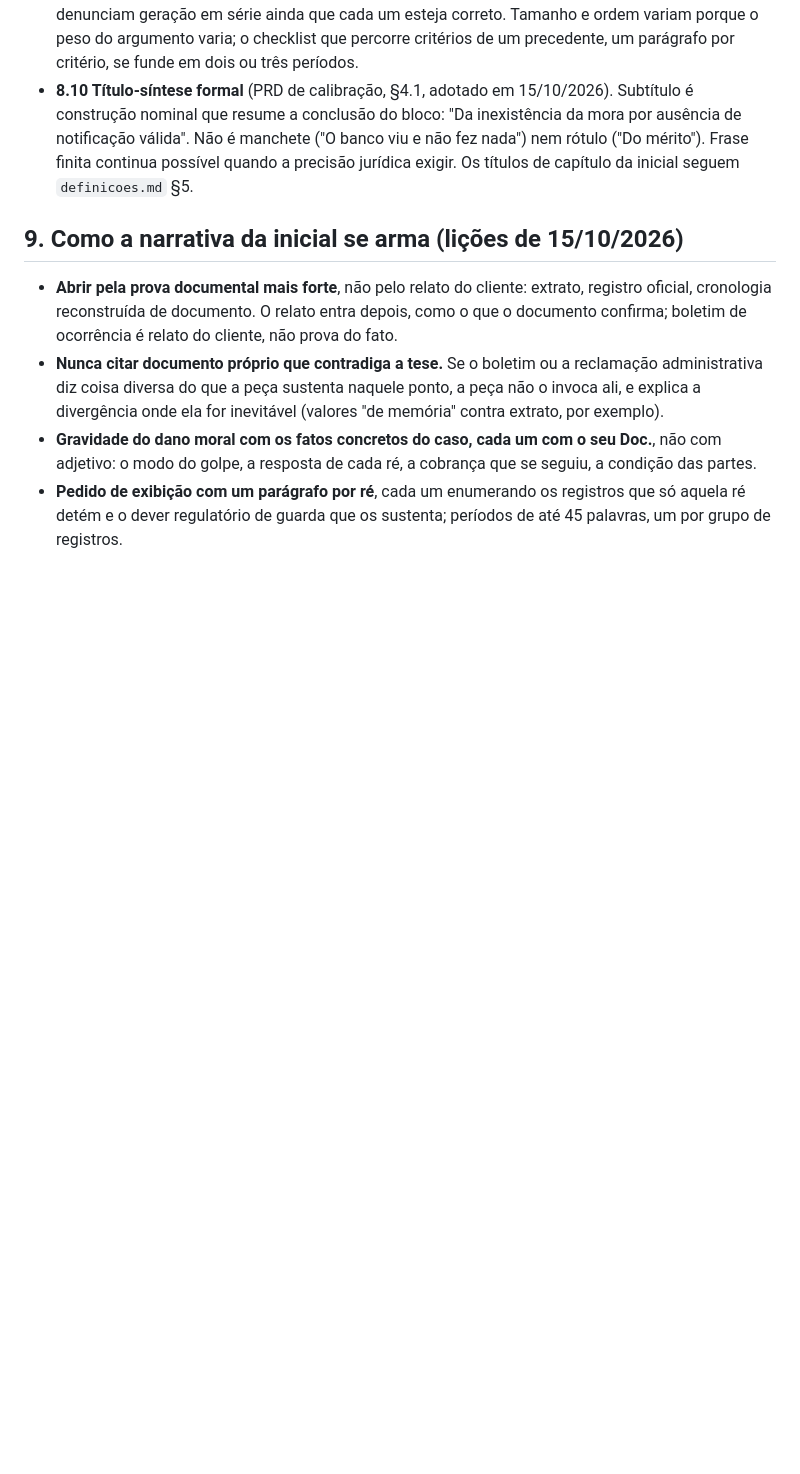
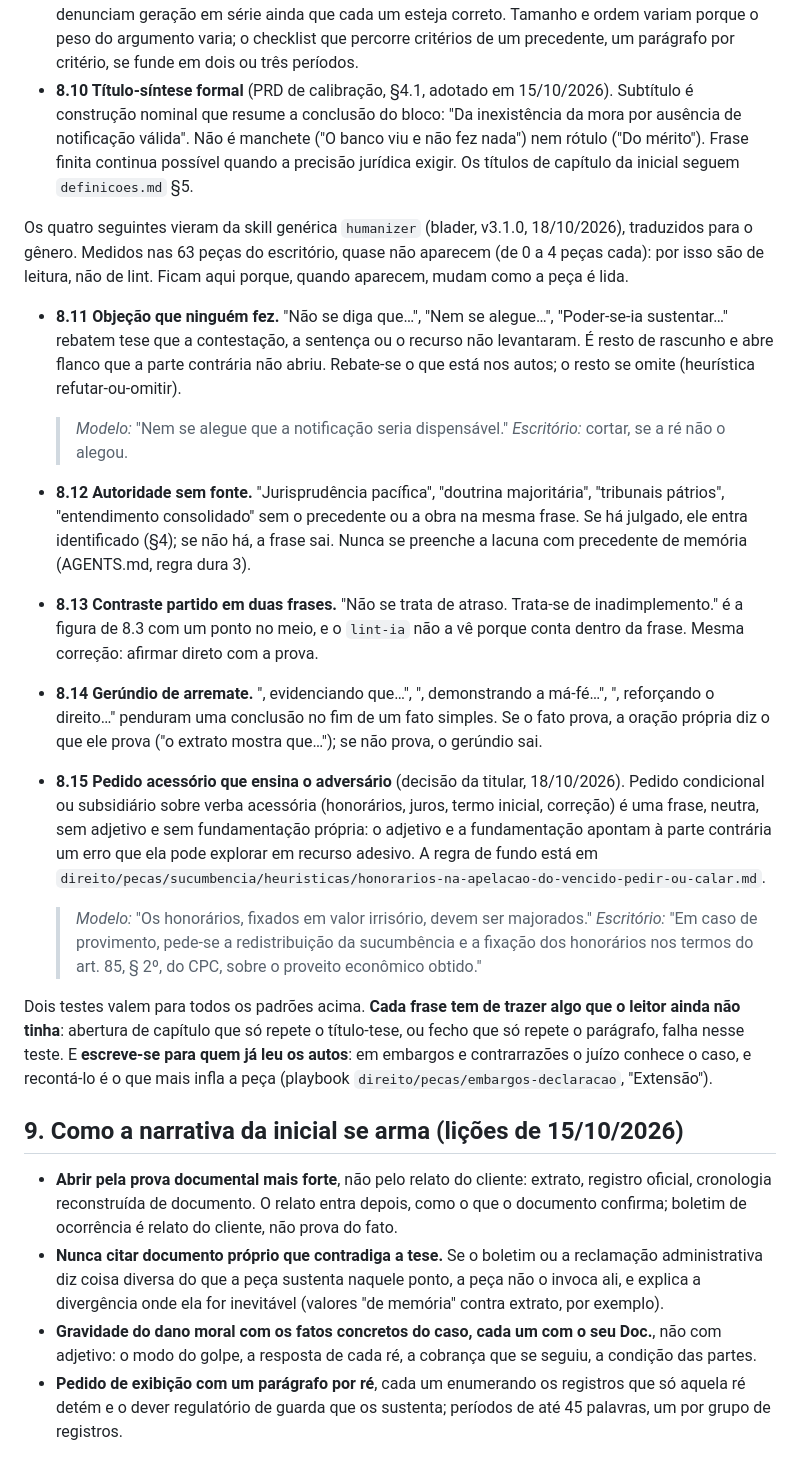
Before and after one commit to anacarolmoraes/pma-workspace, a Markdown page: perfil/voz-forense.md, the part around one of its changes. Rendered like a GitHub page; blank space fills up the shorter version.

Commit message:
docs(humanizer-forense): leitura ganha peso do sinal e quatro padrões da skill humanizer genérica (1.4.0)
Da skill blader/humanizer v3.1.0 entra o método, não vocabulário: peso do sinal
(padrão forte basta sozinho; fraco só com companhia), o teste "cada frase traz algo
novo" (BLUF que só repete o título-tese) e o leitor que já leu os autos (EDcl e
contrarrazões). Padrões novos, só por leitura, porque medidos nas 63 peças do
escritório aparecem em 0 a 4 delas: objeção que ninguém fez, autoridade sem fonte,
contraste partido em duas frases e gerúndio de arremate. lint-ia intocado.

voz-forense 0.3.0: §8.11–8.14 com esses padrões e §8.15 (pedido acessório neutro,
decisão da titular de 18/10/2026).

Co-Authored-By: Claude Opus 5.5 <noreply@anthropic.com>

```diff
--- a/perfil/voz-forense.md
+++ b/perfil/voz-forense.md
@@ -152,6 +152,43 @@ distingue é a função, não a contagem. Exemplos fictícios.
   Frase finita continua possível quando a precisão jurídica exigir. Os títulos de capítulo da
   inicial seguem `definicoes.md` §5.
 
+Os quatro seguintes vieram da skill genérica `humanizer` (blader, v3.1.0, 18/10/2026),
+traduzidos para o gênero. Medidos nas 63 peças do escritório, quase não aparecem (de 0 a 4
+peças cada): por isso são de leitura, não de lint. Ficam aqui porque, quando aparecem, mudam
+como a peça é lida.
+
+- **8.11 Objeção que ninguém fez.** "Não se diga que…", "Nem se alegue…", "Poder-se-ia
+  sustentar…" rebatem tese que a contestação, a sentença ou o recurso não levantaram. É resto
+  de rascunho e abre flanco que a parte contrária não abriu. Rebate-se o que está nos autos; o
+  resto se omite (heurística refutar-ou-omitir).
+  > *Modelo:* "Nem se alegue que a notificação seria dispensável." *Escritório:* cortar, se a
+  > ré não o alegou.
+- **8.12 Autoridade sem fonte.** "Jurisprudência pacífica", "doutrina majoritária",
+  "tribunais pátrios", "entendimento consolidado" sem o precedente ou a obra na mesma frase.
+  Se há julgado, ele entra identificado (§4); se não há, a frase sai. Nunca se preenche a
+  lacuna com precedente de memória (AGENTS.md, regra dura 3).
+- **8.13 Contraste partido em duas frases.** "Não se trata de atraso. Trata-se de
+  inadimplemento." é a figura de 8.3 com um ponto no meio, e o `lint-ia` não a vê porque conta
+  dentro da frase. Mesma correção: afirmar direto com a prova.
+- **8.14 Gerúndio de arremate.** ", evidenciando que…", ", demonstrando a má-fé…",
+  ", reforçando o direito…" penduram uma conclusão no fim de um fato simples. Se o fato prova,
+  a oração própria diz o que ele prova ("o extrato mostra que…"); se não prova, o gerúndio sai.
+
+- **8.15 Pedido acessório que ensina o adversário** (decisão da titular, 18/10/2026). Pedido
+  condicional ou subsidiário sobre verba acessória (honorários, juros, termo inicial, correção)
+  é uma frase, neutra, sem adjetivo e sem fundamentação própria: o adjetivo e a fundamentação
+  apontam à parte contrária um erro que ela pode explorar em recurso adesivo. A regra de fundo
+  está em `direito/pecas/sucumbencia/heuristicas/honorarios-na-apelacao-do-vencido-pedir-ou-calar.md`.
+  > *Modelo:* "Os honorários, fixados em valor irrisório, devem ser majorados." *Escritório:*
+  > "Em caso de provimento, pede-se a redistribuição da sucumbência e a fixação dos honorários
+  > nos termos do art. 85, § 2º, do CPC, sobre o proveito econômico obtido."
+
+Dois testes valem para todos os padrões acima. **Cada frase tem de trazer algo que o leitor
+ainda não tinha**: abertura de capítulo que só repete o título-tese, ou fecho que só repete o
+parágrafo, falha nesse teste. E **escreve-se para quem já leu os autos**: em embargos e
+contrarrazões o juízo conhece o caso, e recontá-lo é o que mais infla a peça (playbook
+`direito/pecas/embargos-declaracao`, "Extensão").
+
 ## 9. Como a narrativa da inicial se arma (lições de 15/10/2026)
 
 - **Abrir pela prova documental mais forte**, não pelo relato do cliente: extrato, registro
```
Also changed, not shown: other parts of perfil/voz-forense.md (+2 -2 lines), skills/humanizer-forense/SKILL.md (+11 -3 lines).
